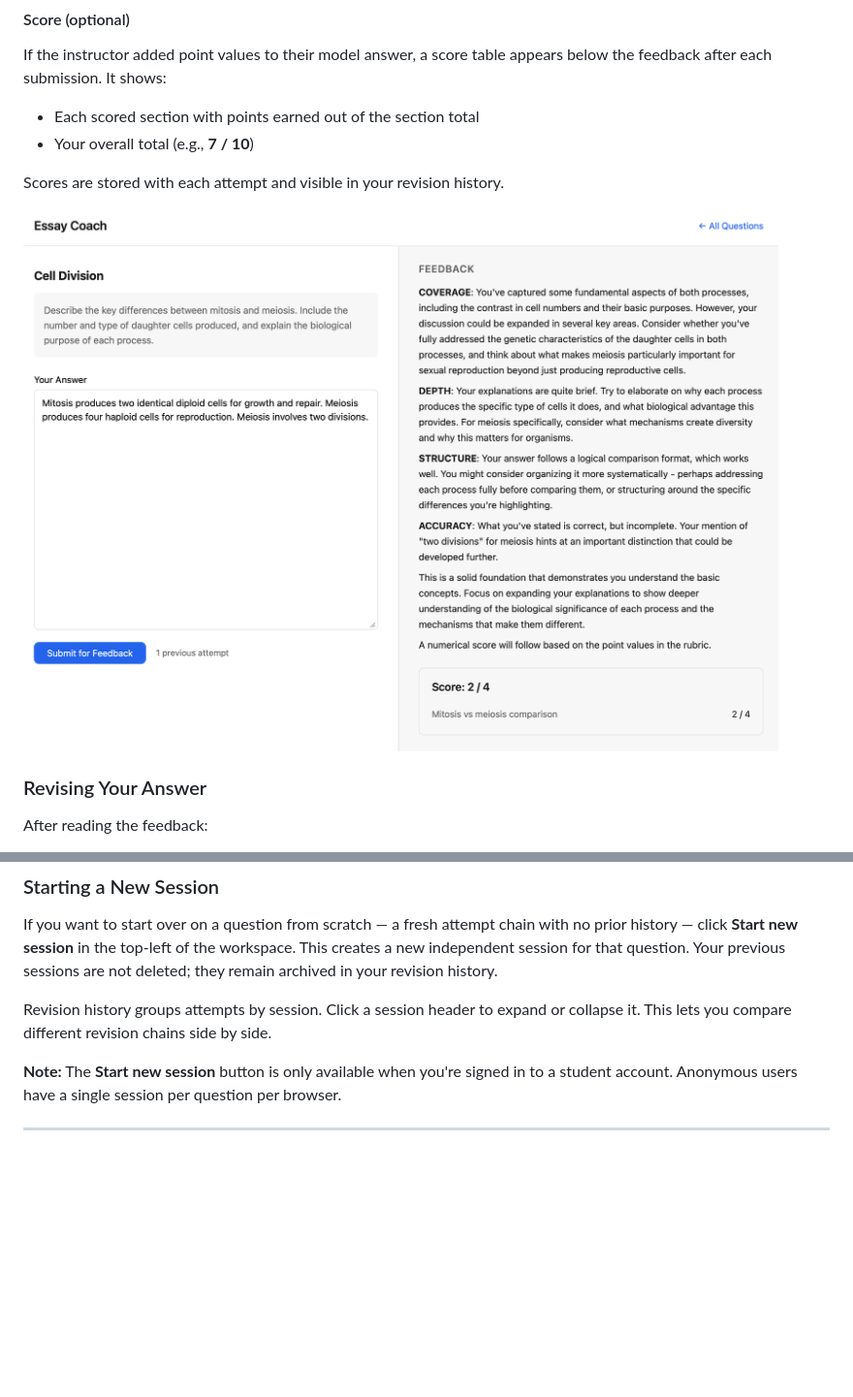
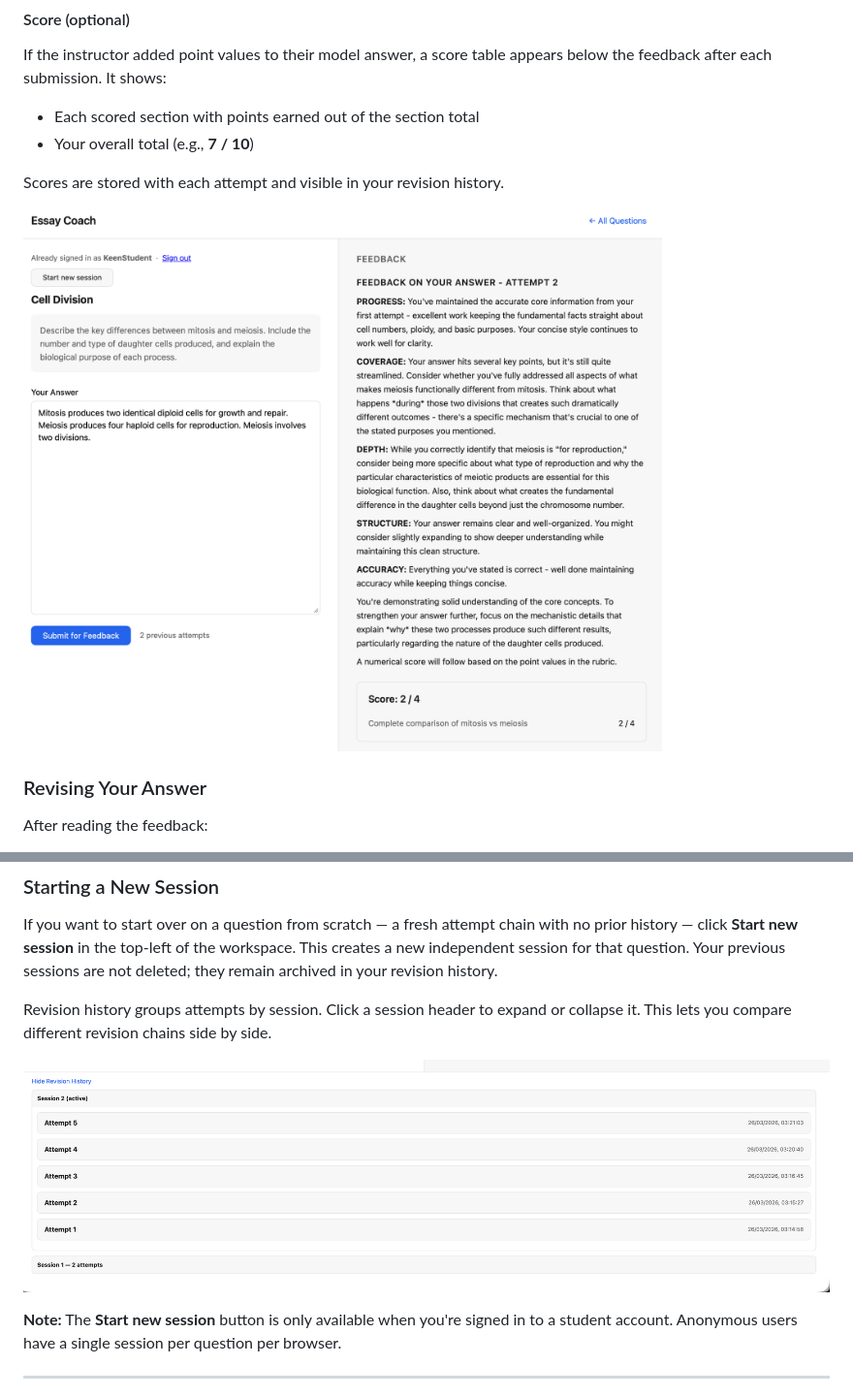
Before and after one commit to dougwyu/essay-coach, a Markdown page: docs/tutorial.md, 2 parts joined by grey strips. Shown at 97% size. Rendered like a GitHub page; pictures changed too: docs/images/student-feedback-scored.png, docs/images/student-session-history.png (added); blank space fills up the shorter version.

Commit message:
docs: add session history screenshot and update recaptured images
Co-Authored-By: Claude Sonnet 4.6 <noreply@anthropic.com>

```diff
--- a/docs/tutorial.md
+++ b/docs/tutorial.md
@@ -387,6 +387,8 @@ Click any attempt's header to expand or collapse it. This helps you track your p
 If you want to start over on a question from scratch — a fresh attempt chain with no prior history — click **Start new session** in the top-left of the workspace. This creates a new independent session for that question. Your previous sessions are not deleted; they remain archived in your revision history.
 
 Revision history groups attempts by session. Click a session header to expand or collapse it. This lets you compare different revision chains side by side.
+
+![Grouped session history](images/student-session-history.png)
 
 **Note:** The **Start new session** button is only available when you're signed in to a student account. Anonymous users have a single session per question per browser.
 
```
Also changed, not shown: docs/images/student-feedback.png, docs/images/student-landing.png.
